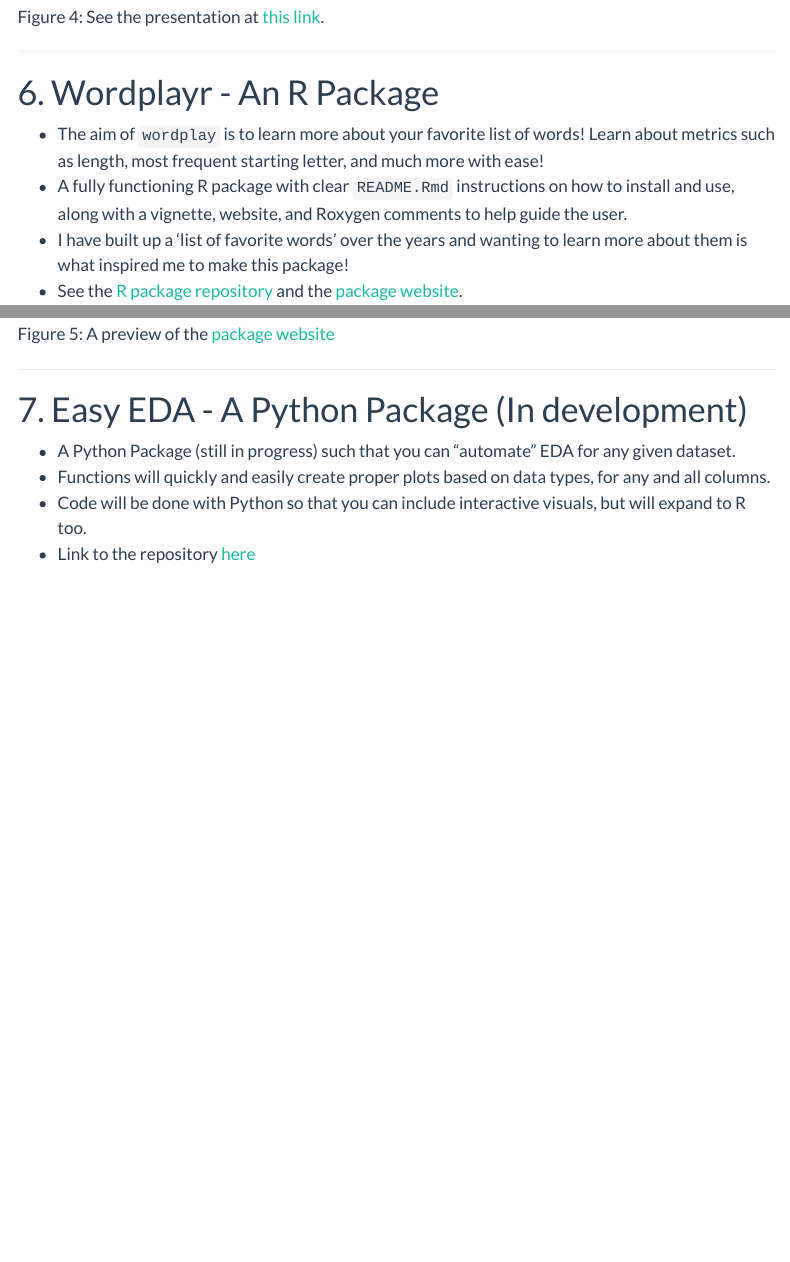
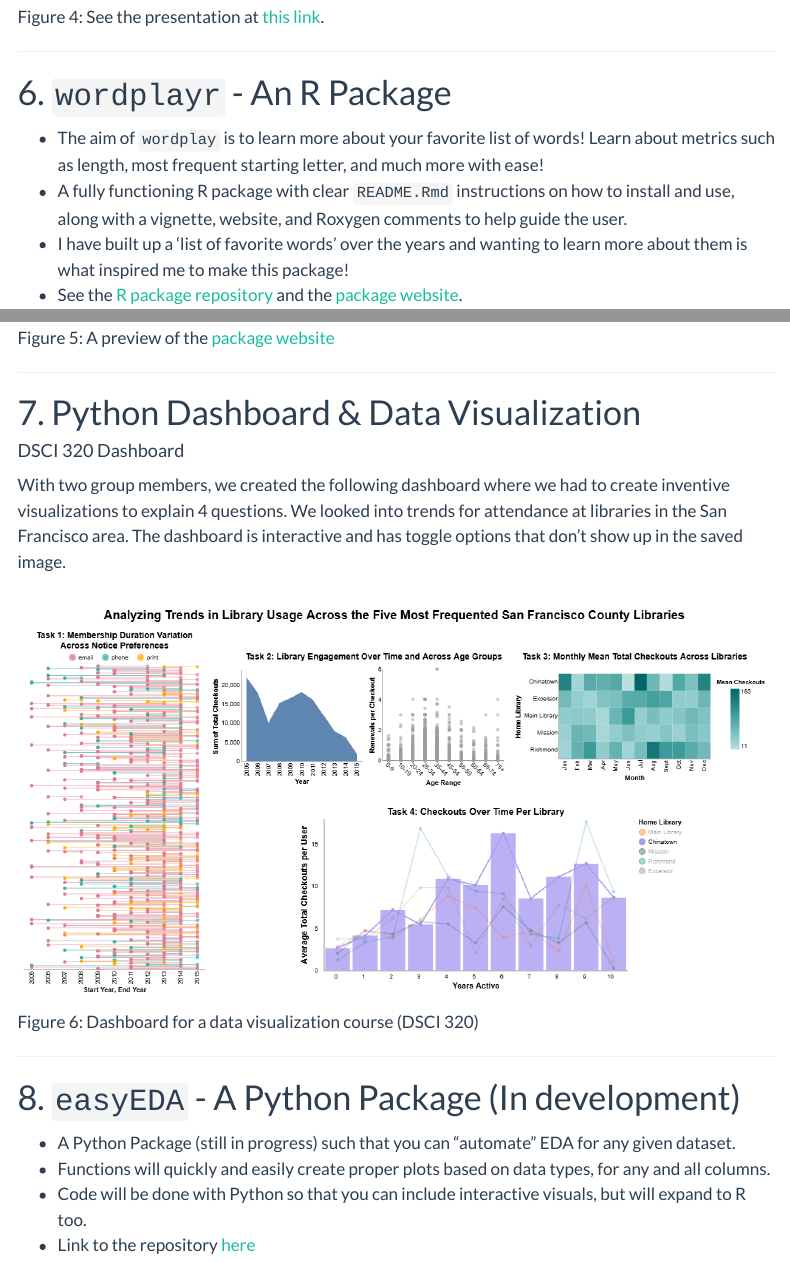
Before and after one commit to hlan22/my_website, a Quarto document (pages/projects.qmd): the page in a window 1100 px wide, from 2790 px down, and a second part further down, joined at a grey line. Rendered offline with R 4.5, knitr and Pandoc in place of Quarto, with nearby package versions; menus at the side of the page are left out.

Commit message:
added python dashboard to projects page

```diff
--- a/pages/projects.qmd
+++ b/pages/projects.qmd
@@ -94,7 +94,7 @@ See the presentation at [this link](https://hlan22.github.io/asa_datafest_2025/#
 
 ---
 
-# 6. Wordplayr - An R Package {#word}
+# 6. `wordplayr` - An R Package {#word}
 
 * The aim of `wordplay` is to learn more about your favorite list of words! Learn about metrics such as length, most frequent starting letter, and much more with ease!
 * A fully functioning R package with clear `README.Rmd` instructions on how to install and use, along with a vignette, website, and Roxygen comments to help guide the user.
@@ -107,10 +107,26 @@ See the presentation at [this link](https://hlan22.github.io/asa_datafest_2025/#
 A preview of the [package website](https://hlan22.github.io/wordplay/)
 :::
 
+---
+
+# 7. Python Dashboard & Data Visualization
+
+
+#### DSCI 320 Dashboard
+
+With two group members, we created the following dashboard where we had to create inventive visualizations to explain 4 questions. We looked into trends for attendance at libraries in the San Francisco area. The dashboard is interactive and has toggle options that don't show up in the saved image.
+
+::: {#fig-dsci-dashboard height=60%}
+
+![](../outputs/dashboard_dsci320.png)
+
+Dashboard for a data visualization course (DSCI 320)
+
+:::
 
 ---
 
-# 7. Easy EDA - A Python Package (In development) {#easy}
+# 8. `easyEDA` - A Python Package (In development) {#easy}
 
 * A Python Package (still in progress) such that you can “automate” EDA for any given dataset.
 * Functions will quickly and easily create proper plots based on data types, for any and all columns.
```
Also changed, not shown: outputs/dashboard_dsci320.png (added).
